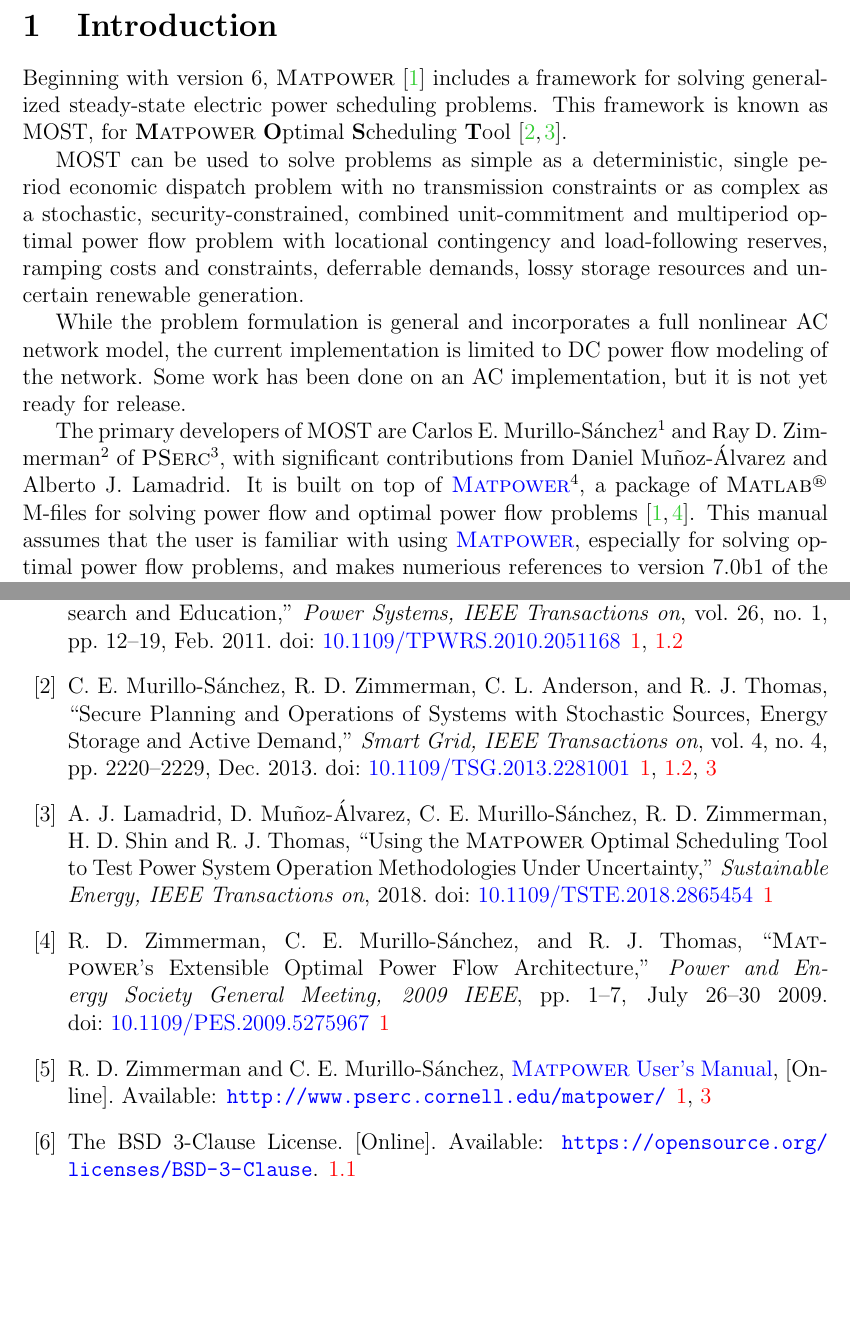
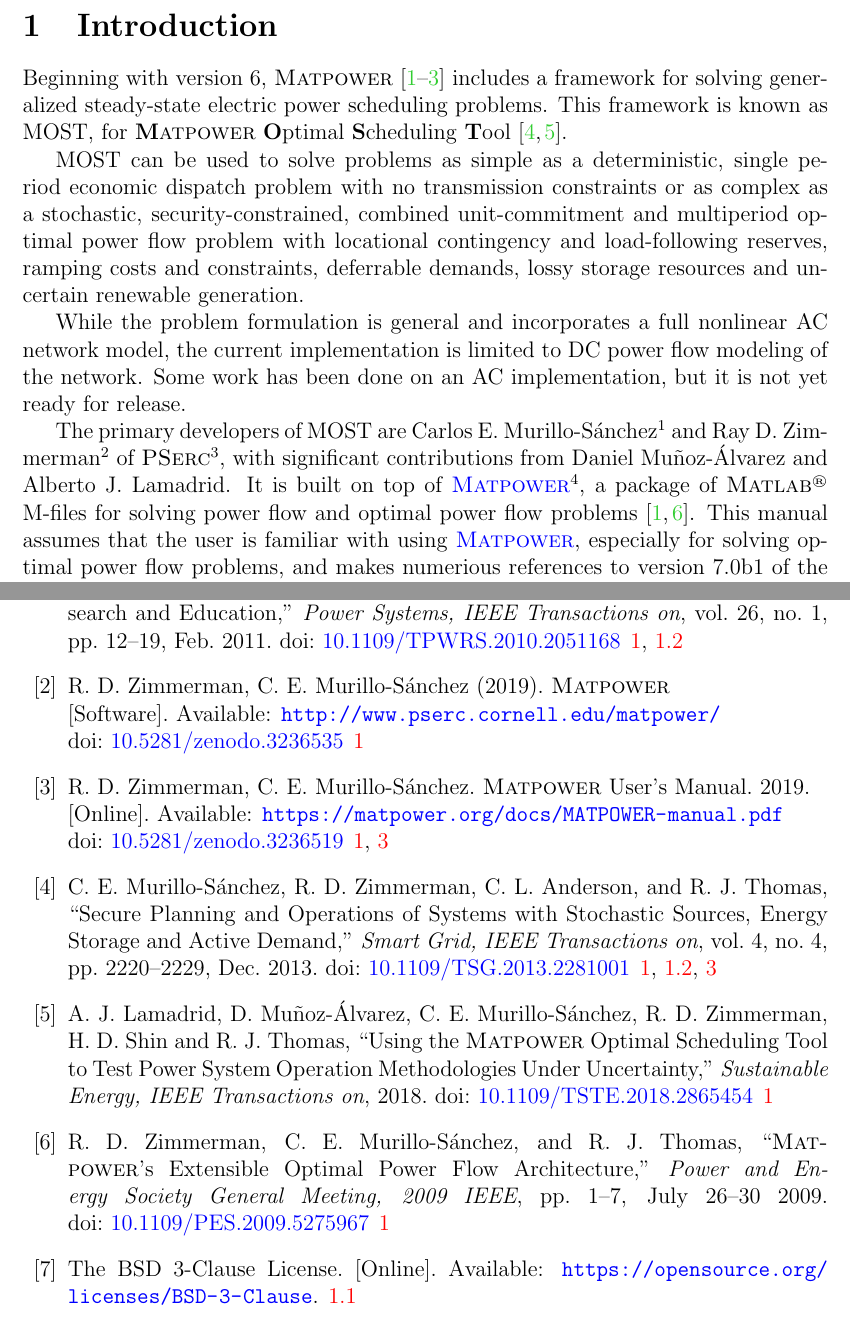
Before and after one commit to MATPOWER/most, a LaTeX document (docs/src/MOST-manual/MOST-manual.tex): two parts of pages 7 and 113 of 113 before the commit and two parts of pages 7 and 113 of 114 after it, joined at a grey line, cut so that both start at the same text, the shorter picture padded with empty space. Compiled offline with pdfLaTeX.

Commit message:
Update MATPOWER and manual references.

```diff
--- a/docs/src/MOST-manual/MOST-manual.tex
+++ b/docs/src/MOST-manual/MOST-manual.tex
@@ -248,13 +248,13 @@
 \clearpage
 \section{Introduction}
 
-Beginning with version 6, \matpower{}~\cite{zimmerman2011} includes a framework for solving generalized steady-state electric power scheduling problems. This framework is known as \most{}, for \mostname{}~\cite{murillo-sanchez2013a,lamadrid2018}.
+Beginning with version 6, \matpower{}~\cite{zimmerman2011,matpower,matpower_manual} includes a framework for solving generalized steady-state electric power scheduling problems. This framework is known as \most{}, for \mostname{}~\cite{murillo-sanchez2013a,lamadrid2018}.
 
 \most{} can be used to solve problems as simple as a deterministic, single period economic dispatch problem with no transmission constraints or as complex as a stochastic, security-constrained, combined unit-commitment and multiperiod optimal power flow problem with locational contingency and load-following reserves, ramping costs and constraints, deferrable demands, lossy storage resources and uncertain renewable generation.
 
 While the problem formulation is general and incorporates a full nonlinear AC network model, the current implementation is limited to DC power flow modeling of the network. Some work has been done on an AC implementation, but it is not yet ready for release.
 
-The primary developers of \most{} are Carlos~E.~Murillo-S\'anchez\footnote{Universidad Nacional de Colombia, Manizales, Colombia} and Ray~D.~Zimmerman\footnote{Cornell University, Ithaca, NY, USA} of \pserc{}\footnote{\url{http://pserc.org/}}, with significant contributions from Daniel Mu\~noz-\'Alvarez and Alberto~J.~Lamadrid. It is built on top of \matpowerlink{}\footnote{See \url{\matpowerurl} for more information on \matpowerlink{}.}, a package of \matlab{}\textsuperscript{\tiny \textregistered} M-files for solving power flow and optimal power flow problems~\cite{zimmerman2011, zimmerman2009}. This manual assumes that the user is familiar with using \matpowerlink{}, especially for solving optimal power flow problems, and makes numerious references to version \mpver{} of the \mum{}~\cite{matpower}.
+The primary developers of \most{} are Carlos~E.~Murillo-S\'anchez\footnote{Universidad Nacional de Colombia, Manizales, Colombia} and Ray~D.~Zimmerman\footnote{Cornell University, Ithaca, NY, USA} of \pserc{}\footnote{\url{http://pserc.org/}}, with significant contributions from Daniel Mu\~noz-\'Alvarez and Alberto~J.~Lamadrid. It is built on top of \matpowerlink{}\footnote{See \url{\matpowerurl} for more information on \matpowerlink{}.}, a package of \matlab{}\textsuperscript{\tiny \textregistered} M-files for solving power flow and optimal power flow problems~\cite{zimmerman2011, zimmerman2009}. This manual assumes that the user is familiar with using \matpowerlink{}, especially for solving optimal power flow problems, and makes numerious references to version \mpver{} of the \mum{}~\cite{matpower_manual}.
 
 %\clearpage
 \subsection{License and Terms of Use}
@@ -3324,6 +3324,16 @@
   ``\matpower{}: Steady-State Operations, Planning and Analysis Tools for Power Systems Research and Education,'' \emph{Power Systems, IEEE Transactions on}, vol.~26, no.~1, pp.~12--19, Feb.~2011.
 \doi{10.1109/TPWRS.2010.2051168}
 
+\bibitem{matpower}
+R.~D. Zimmerman, C.~E. Murillo-S{\'a}nchez (2019). \matpower{}\\~
+[Software]. Available: \url{http://www.pserc.cornell.edu/matpower/}\\
+\doi{10.5281/zenodo.3236535}
+
+\bibitem{matpower_manual}
+R.~D. Zimmerman, C.~E. Murillo-S{\'a}nchez. \matpower{} User's Manual. 2019.\\~
+[Online]. Available: \url{https://matpower.org/docs/MATPOWER-manual.pdf}\\
+\doi{10.5281/zenodo.3236519}
+
 \bibitem{murillo-sanchez2013a}
 C.~E. Murillo-S{\'a}nchez, R.~D. Zimmerman, C.~L. Anderson, and R.~J. Thomas, ``Secure Planning and Operations of Systems with Stochastic Sources, Energy Storage and Active Demand,'' \emph{Smart Grid, IEEE Transactions on}, vol.~4, no.~4, pp.~2220--2229, Dec.~2013.
 \doi{10.1109/TSG.2013.2281001}
@@ -3338,10 +3348,6 @@
 General Meeting, 2009 IEEE}, pp. 1--7, July 26--30 2009.
 \doi{10.1109/PES.2009.5275967}
 
-\bibitem{matpower}
-R.~D. Zimmerman and C.~E. Murillo-S{\'a}nchez, \mum{},
-  [Online]. Available: \url{\matpowerurl}
-
 \bibitem{bsd}
 The BSD 3-Clause License. [Online]. Available: \url{https://opensource.org/licenses/BSD-3-Clause}.
 
```
Also changed, not shown: docs/src/MOST-manual/MOST-manual.tex (2 more changed lines).
